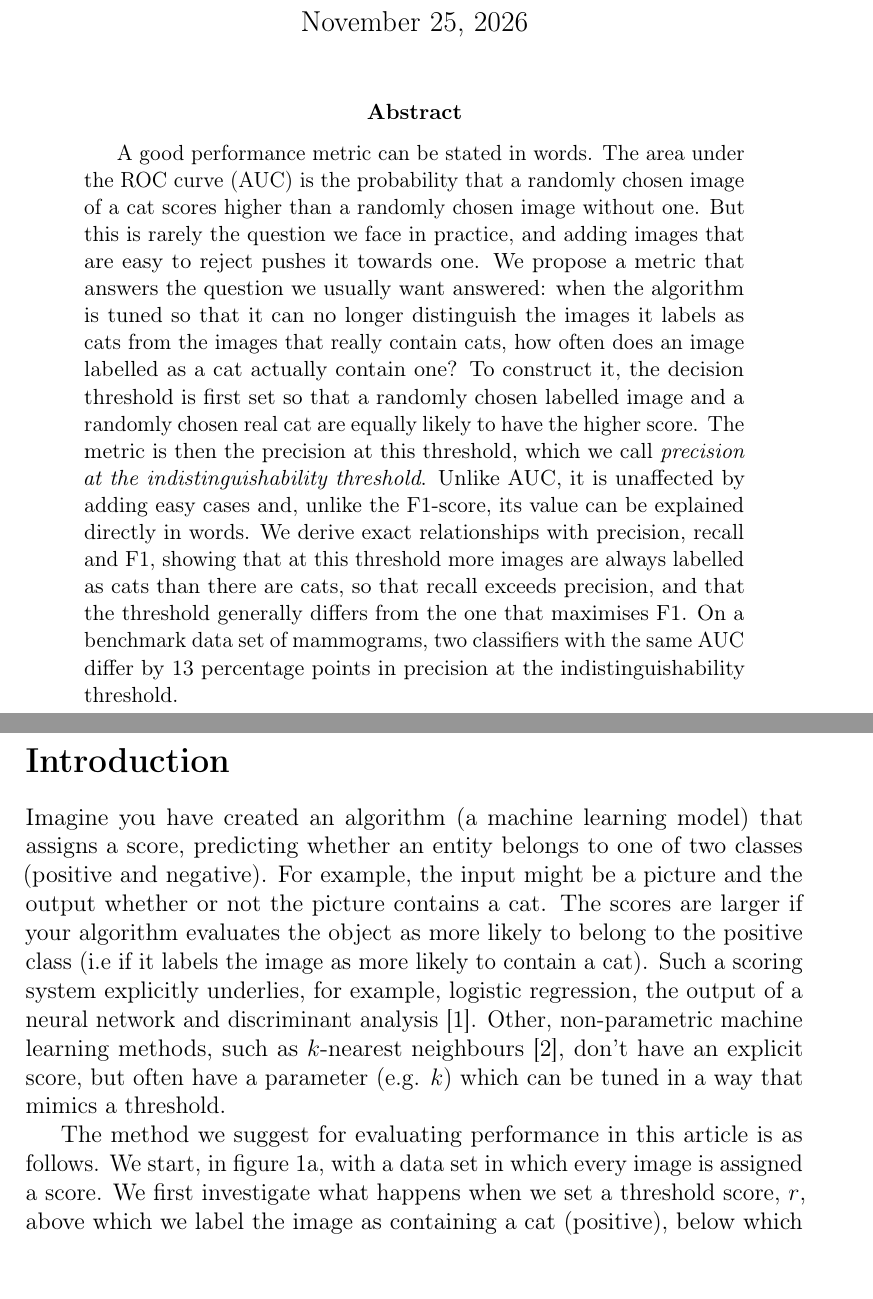
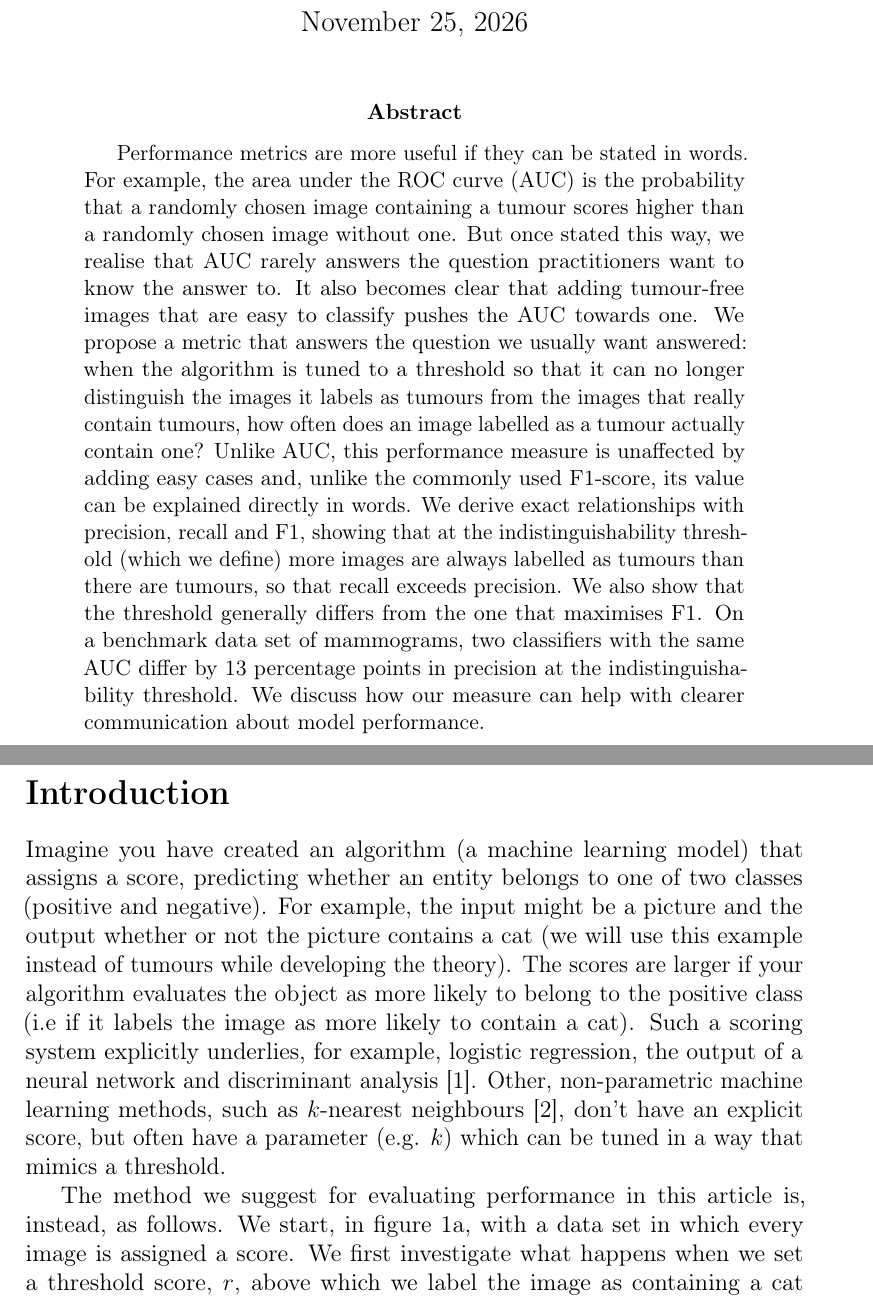
Before and after one commit to soccermatics/ABC, a LaTeX paper (Article/ABC.tex): two parts of pages 1 and 2 of 30, joined at a grey line, cut so that both start at the same text, the shorter picture padded with empty space. Compiled offline with pdfLaTeX.

Commit message:
Author's rewritten abstract, with typo fixes
Abstract now uses tumours as the example and closes on communication
about model performance; introduction notes that cats stand in for
tumours while developing the theory. Typos fixed. README abstract
updated to match.

Co-Authored-By: Claude Opus 5.5 <noreply@anthropic.com>

```diff
--- a/Article/ABC.tex
+++ b/Article/ABC.tex
@@ -44,12 +44,12 @@
 \maketitle
 
 \begin{abstract}
-A good performance metric can be stated in words. The area under the ROC curve (AUC) is the probability that a randomly chosen image of a cat scores higher than a randomly chosen image without one. But this is rarely the question we face in practice, and adding images that are easy to reject pushes it towards one. We propose a metric that answers the question we usually want answered: when the algorithm is tuned so that it can no longer distinguish the images it labels as cats from the images that really contain cats, how often does an image labelled as a cat actually contain one? To construct it, the decision threshold is first set so that a randomly chosen labelled image and a randomly chosen real cat are equally likely to have the higher score. The metric is then the precision at this threshold, which we call {\it precision at the indistinguishability threshold}. Unlike AUC, it is unaffected by adding easy cases and, unlike the F1-score, its value can be explained directly in words. We derive exact relationships with precision, recall and F1, showing that at this threshold more images are always labelled as cats than there are cats, so that recall exceeds precision, and that the threshold generally differs from the one that maximises F1. On a benchmark data set of mammograms, two classifiers with the same AUC differ by 13 percentage points in precision at the indistinguishability threshold.
+Performance metrics are more useful if they can be stated in words. For example, the area under the ROC curve (AUC) is the probability that a randomly chosen image containing a tumour scores higher than a randomly chosen image without one. But once stated this way, we realise that AUC rarely answers the question practitioners want to know the answer to. It also becomes clear that adding tumour-free images that are easy to classify pushes the AUC towards one. We propose a metric that answers the question we usually want answered: when the algorithm is tuned to a threshold so that it can no longer distinguish the images it labels as tumours from the images that really contain tumours, how often does an image labelled as a tumour actually contain one? Unlike AUC, this performance measure is unaffected by adding easy cases and, unlike the commonly used F1-score, its value can be explained directly in words. We derive exact relationships with precision, recall and F1, showing that at the indistinguishability threshold (which we define) more images are always labelled as tumours than there are tumours, so that recall exceeds precision. We also show that the threshold generally differs from the one that maximises F1. On a benchmark data set of mammograms, two classifiers with the same AUC differ by 13 percentage points in precision at the indistinguishability threshold. We discuss how our measure can help with clearer communication about model performance.
 \end{abstract}
 
 \section*{Introduction}
 
-Imagine you have created an algorithm (a machine learning model) that assigns a score, predicting whether an entity belongs to one of two classes (positive and negative). For example, the input might be a picture and the output whether or not the picture contains a cat. The scores are larger if your algorithm evaluates the object as more likely to belong to the positive class (i.e if it labels the image as more likely to contain a cat). Such a scoring system explicitly underlies, for example, logistic regression, the output of a neural network and discriminant analysis \cite{smlbook}. Other, non-parametric machine learning methods, such as $k$-nearest neighbours \cite{fix1989discriminatory}, don't have an explicit score, but often have a parameter (e.g. $k$) which can be tuned in a way that mimics a threshold.
+Imagine you have created an algorithm (a machine learning model) that assigns a score, predicting whether an entity belongs to one of two classes (positive and negative). For example, the input might be a picture and the output whether or not the picture contains a cat (we will use this example instead of tumours while developing the theory). The scores are larger if your algorithm evaluates the object as more likely to belong to the positive class (i.e if it labels the image as more likely to contain a cat). Such a scoring system explicitly underlies, for example, logistic regression, the output of a neural network and discriminant analysis \cite{smlbook}. Other, non-parametric machine learning methods, such as $k$-nearest neighbours \cite{fix1989discriminatory}, don't have an explicit score, but often have a parameter (e.g. $k$) which can be tuned in a way that mimics a threshold.
 
 \begin{figure}[p]
 \centering
@@ -57,7 +57,7 @@ Imagine you have created an algorithm (a machine learning model) that assigns a
 \caption{Illustration of the method described in this paper} \label{fig:methodill}
 \end{figure}
 
-The method we suggest for evaluating performance in this article is as follows. We start, in figure \ref{fig:methodill}a, with a data set in which every image is assigned a score. We first investigate what happens when we set a threshold score, $r$, above which we label the image as containing a cat (positive), below which we label the image as not containing a cat (negative). For any given threshold we compare those images which we label as cats (given the threshold) with those containing real cats. Specifically, we choose (with replacement) $n$ real cats and $n$ labelled cats at random and compare scores (figure \ref{fig:methodill}b). In cases where we happen to pick the same two images, we pick two new images for that particular comparison. This gives a measure $B(r)$: the probability a real cat scores more than a labelled cat for threshold $r$.
+The method we suggest for evaluating performance in this article is, instead, as follows. We start, in figure \ref{fig:methodill}a, with a data set in which every image is assigned a score. We first investigate what happens when we set a threshold score, $r$, above which we label the image as containing a cat (positive), below which we label the image as not containing a cat (negative). For any given threshold we compare those images which we label as cats (given the threshold) with those containing real cats. Specifically, we choose (with replacement) $n$ real cats and $n$ labelled cats at random and compare scores (figure \ref{fig:methodill}b). In cases where we happen to pick the same two images, we pick two new images for that particular comparison. This gives a measure $B(r)$: the probability a real cat scores more than a labelled cat for threshold $r$.
 
 We then identify a specific threshold score, $r_b$, such that if we were to choose one image that the algorithm classifies as containing a cat and a second image that really does contain a cat, then the probability that the score of the image containing the cat is the largest of the two scores is 50\%. We define this as $r_b$, where  $B(r_b) \approx 0.5$. In the example, in figure \ref{fig:methodill}b $r_b=67$. A smaller threshold gives $B(r) > 0.5$ and a larger threshold gives $B(r) < 0.5$ (figure \ref{fig:methodill}c). We call $r_b$ the {\it indistinguishability threshold}: because the set comprised of false positives (FP) and true positives (TP) is indistinguishable from the set of TPs and false negatives (FN). When $r=r_b$, if we pick (at random) two images from our data set, one which is labelled as a cat and the other that is known to contain a cat, then the probability that the algorithm will assign the image with the cat the highest score is one half.
 
```
Also changed, not shown: Article/ABC.pdf, README.md, 1 other file.
